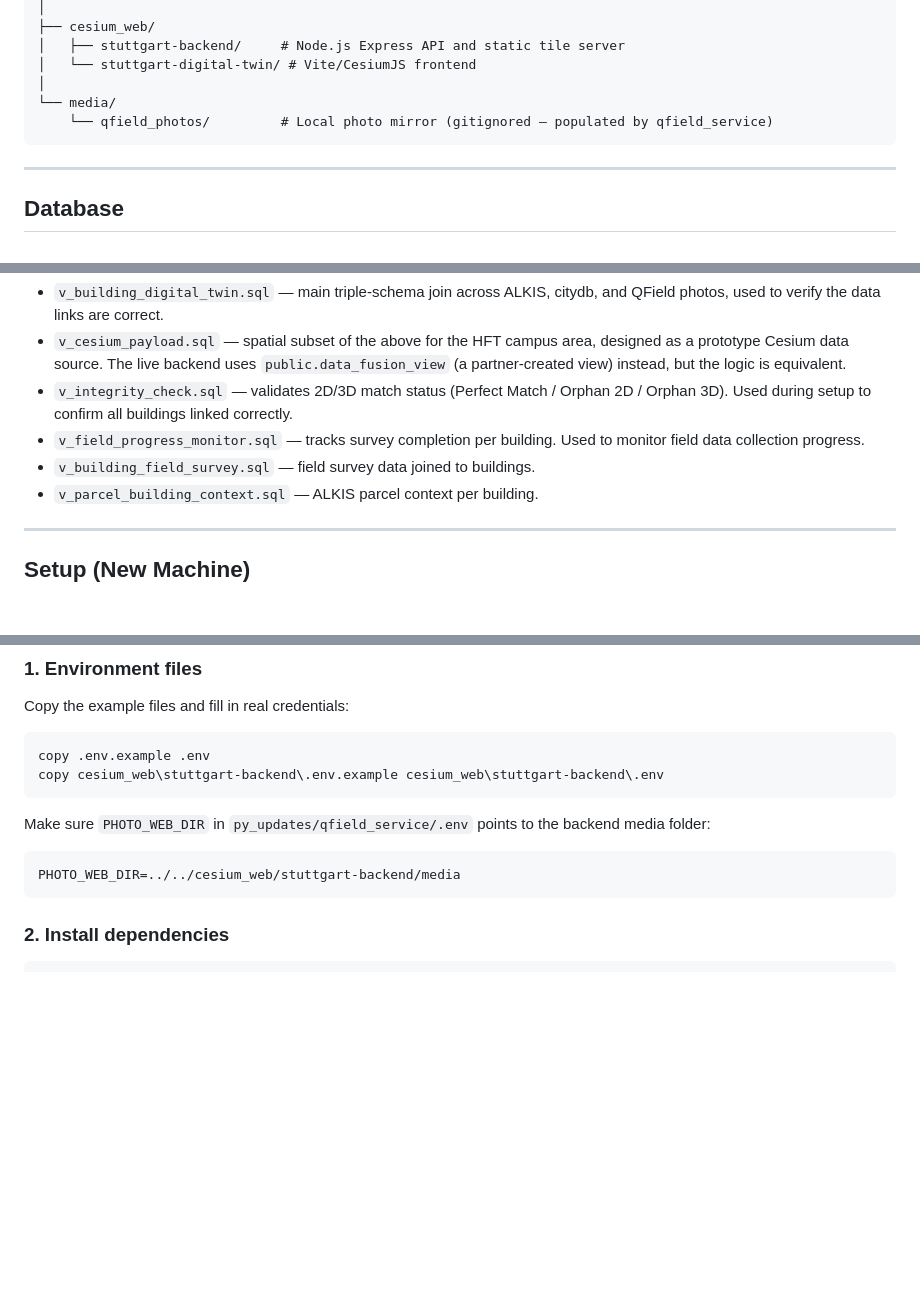
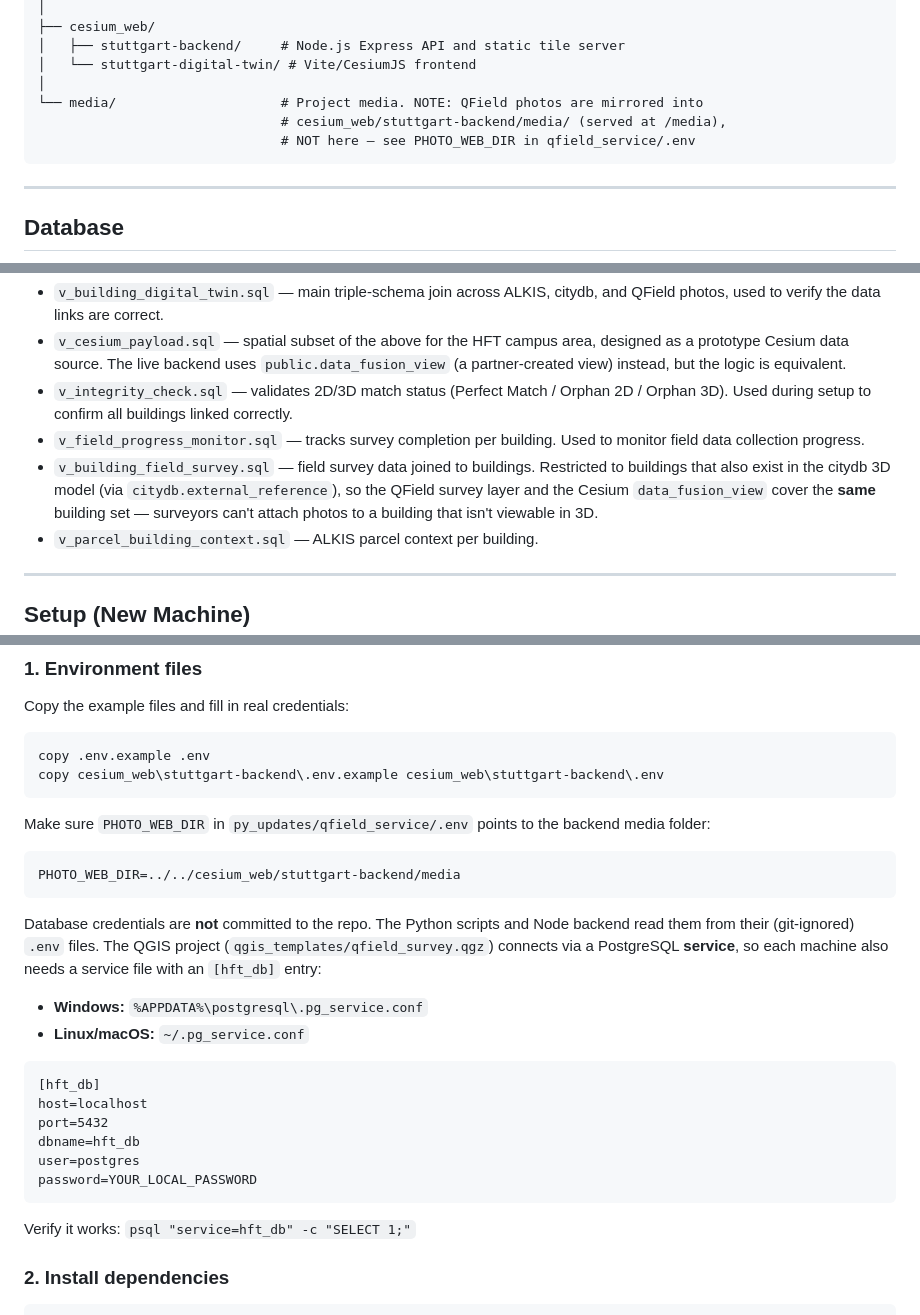
Before and after one commit to Melibee2024/stuttgart_gis, a Markdown page: README.md, 3 parts joined by grey strips. GitHub-like rendering; blank space fills up the shorter version.

Commit message:
Update README: correct photo path, sync entry point, view filter, and add pg_service.conf setup
- Fix project-structure note: QField photos mirror to cesium_web/stuttgart-backend/media,
  not media/qfield_photos (which was removed).
- Fix run command: the sync service entry point is main.py, not sync_service.py.
- Document that v_building_field_survey is now restricted to citydb-modeled buildings.
- Add per-machine pg_service.conf setup so QGIS connects without a committed password.

````diff
--- a/README.md
+++ b/README.md
@@ -28,8 +28,9 @@ stuttgart_gis/
 │   ├── stuttgart-backend/     # Node.js Express API and static tile server
 │   └── stuttgart-digital-twin/ # Vite/CesiumJS frontend
 │
-└── media/
-    └── qfield_photos/         # Local photo mirror (gitignored — populated by qfield_service)
+└── media/                     # Project media. NOTE: QField photos are mirrored into
+                               # cesium_web/stuttgart-backend/media/ (served at /media),
+                               # NOT here — see PHOTO_WEB_DIR in qfield_service/.env
 ```
 
 ---
@@ -57,7 +58,10 @@ These scripts were run to set up the database structure and verify data integrit
 - `v_cesium_payload.sql` — spatial subset of the above for the HFT campus area, designed as a prototype Cesium data source. The live backend uses `public.data_fusion_view` (a partner-created view) instead, but the logic is equivalent.
 - `v_integrity_check.sql` — validates 2D/3D match status (Perfect Match / Orphan 2D / Orphan 3D). Used during setup to confirm all buildings linked correctly.
 - `v_field_progress_monitor.sql` — tracks survey completion per building. Used to monitor field data collection progress.
-- `v_building_field_survey.sql` — field survey data joined to buildings.
+- `v_building_field_survey.sql` — field survey data joined to buildings. Restricted
+  to buildings that also exist in the citydb 3D model (via `citydb.external_reference`),
+  so the QField survey layer and the Cesium `data_fusion_view` cover the **same**
+  building set — surveyors can't attach photos to a building that isn't viewable in 3D.
 - `v_parcel_building_context.sql` — ALKIS parcel context per building.
 
 ---
@@ -81,6 +85,24 @@ Make sure `PHOTO_WEB_DIR` in `py_updates/qfield_service/.env` points to the back
 ```
 PHOTO_WEB_DIR=../../cesium_web/stuttgart-backend/media
 ```
+
+Database credentials are **not** committed to the repo. The Python scripts and
+Node backend read them from their (git-ignored) `.env` files. The QGIS project
+(`qgis_templates/qfield_survey.qgz`) connects via a PostgreSQL **service**, so
+each machine also needs a service file with an `[hft_db]` entry:
+
+- **Windows:** `%APPDATA%\postgresql\.pg_service.conf`
+- **Linux/macOS:** `~/.pg_service.conf`
+
+```
+[hft_db]
+host=localhost
+port=5432
+dbname=hft_db
+user=postgres
+password=YOUR_LOCAL_PASSWORD
+```
+Verify it works: `psql "service=hft_db" -c "SELECT 1;"`
 
 ### 2. Install dependencies
 ```powershell
````
Also changed, not shown: other parts of README.md (+1 -1 lines).
